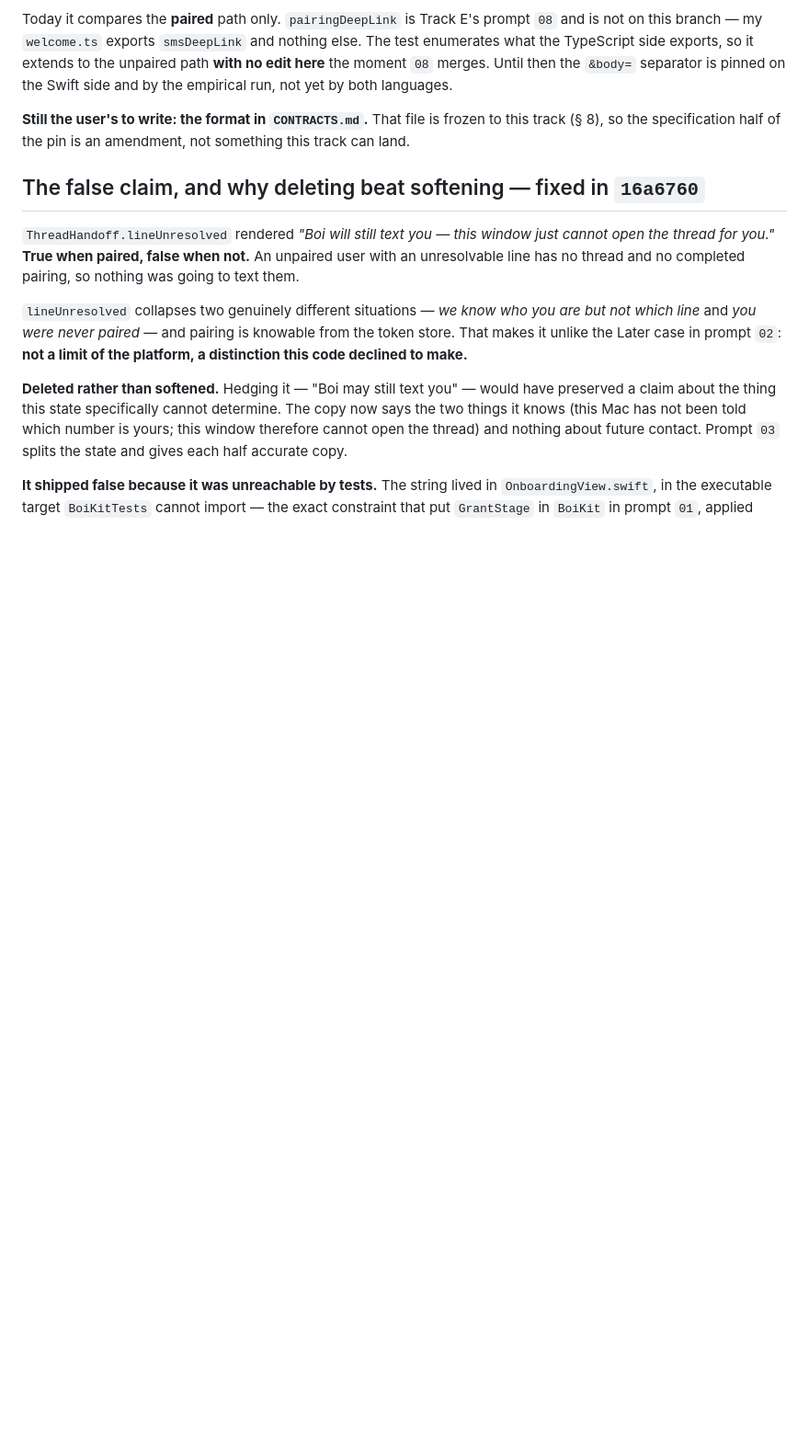
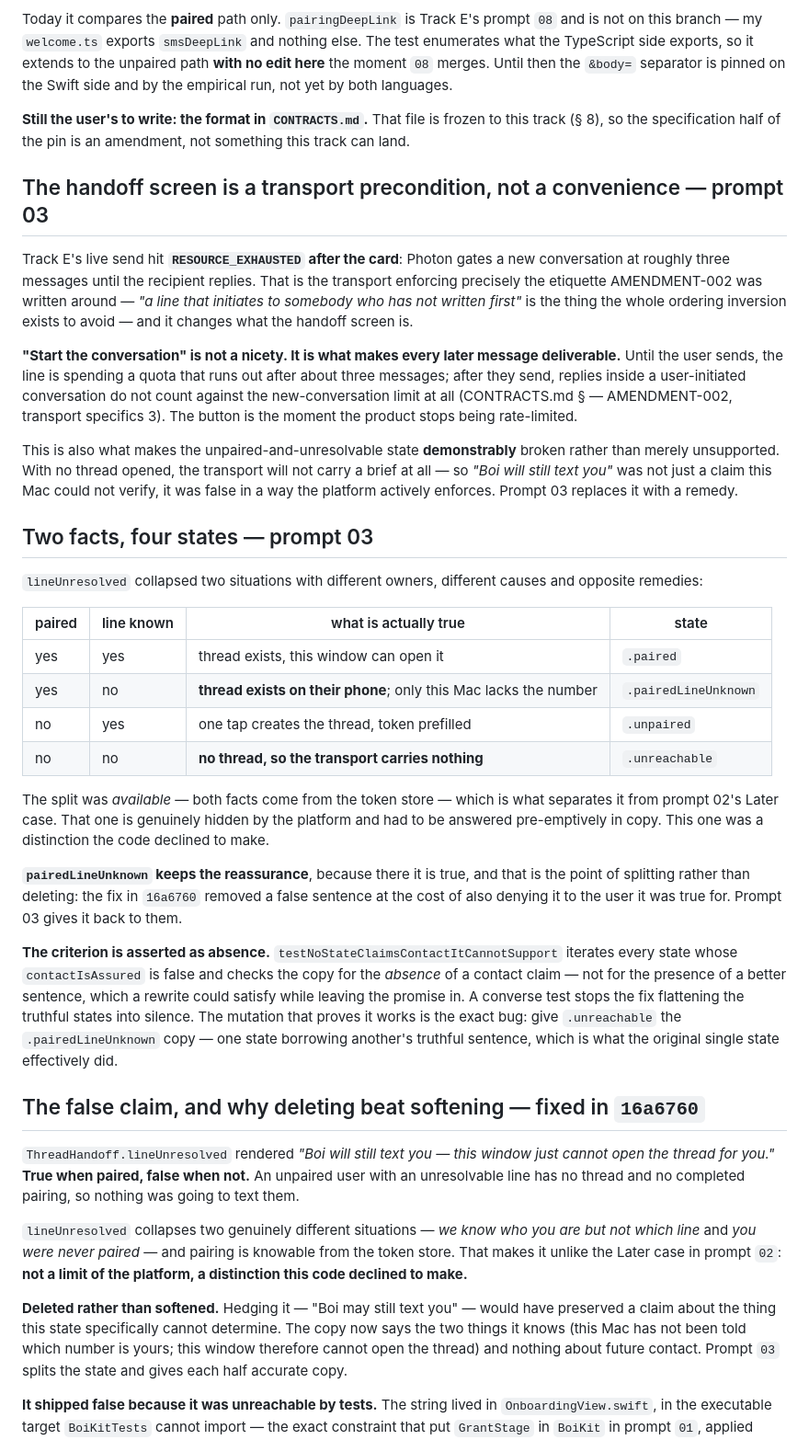
Before and after one commit to Ahadk7860/AARP-Concierge, a Markdown page: prompts/track-f-onboarding-surface/NOTES.md, the part around one of its changes. Shown at 92% size. GitHub-like rendering; blank space fills up the shorter version.

Commit message:
track-f 03: notes — the transport precondition, the four states, the unclosed pin
Photon's RESOURCE_EXHAUSTED after the card is the transport enforcing the
etiquette AMENDMENT-002 designed for, and it reframes the handoff screen:
"Start the conversation" is what makes every later message deliverable,
not a convenience. Replies inside a user-initiated conversation do not
count against the new-conversation limit; before that, the line is
spending a quota that runs out in about three messages.

It also makes unpaired-and-unresolvable demonstrably broken rather than
merely unsupported — with no thread, the transport carries nothing, so
"Boi will still text you" was false in a way the platform enforces.

And: the partial pin has NOT closed. main is still ef1b036; Track E's
08-10 are on the track-e branch, unmerged; pairingDeepLink exists only
there. The cross-language test still compares the paired path only.
Recorded so nobody reads the seam as cross-verified before it is.

Co-Authored-By: Claude Opus 5 <noreply@anthropic.com>

```diff
--- a/prompts/track-f-onboarding-surface/NOTES.md
+++ b/prompts/track-f-onboarding-surface/NOTES.md
@@ -170,6 +170,53 @@ Swift side and by the empirical run, not yet by both languages.
 track (§ 8), so the specification half of the pin is an amendment, not something this
 track can land.
 
+## The handoff screen is a transport precondition, not a convenience — prompt 03
+
+Track E's live send hit **`RESOURCE_EXHAUSTED` after the card**: Photon gates a new
+conversation at roughly three messages until the recipient replies. That is the transport
+enforcing precisely the etiquette AMENDMENT-002 was written around — *"a line that
+initiates to somebody who has not written first"* is the thing the whole ordering inversion
+exists to avoid — and it changes what the handoff screen is.
+
+**"Start the conversation" is not a nicety. It is what makes every later message
+deliverable.** Until the user sends, the line is spending a quota that runs out after about
+three messages; after they send, replies inside a user-initiated conversation do not count
+against the new-conversation limit at all (CONTRACTS.md § — AMENDMENT-002, transport
+specifics 3). The button is the moment the product stops being rate-limited.
+
+This is also what makes the unpaired-and-unresolvable state **demonstrably** broken rather
+than merely unsupported. With no thread opened, the transport will not carry a brief at
+all — so *"Boi will still text you"* was not just a claim this Mac could not verify, it was
+false in a way the platform actively enforces. Prompt 03 replaces it with a remedy.
+
+## Two facts, four states — prompt 03
+
+`lineUnresolved` collapsed two situations with different owners, different causes and
+opposite remedies:
+
+| paired | line known | what is actually true | state |
+|---|---|---|---|
+| yes | yes | thread exists, this window can open it | `.paired` |
+| yes | no | **thread exists on their phone**; only this Mac lacks the number | `.pairedLineUnknown` |
+| no | yes | one tap creates the thread, token prefilled | `.unpaired` |
+| no | no | **no thread, so the transport carries nothing** | `.unreachable` |
+
+The split was *available* — both facts come from the token store — which is what separates
+it from prompt 02's Later case. That one is genuinely hidden by the platform and had to be
+answered pre-emptively in copy. This one was a distinction the code declined to make.
+
+**`pairedLineUnknown` keeps the reassurance**, because there it is true, and that is the
+point of splitting rather than deleting: the fix in `16a6760` removed a false sentence at
+the cost of also denying it to the user it was true for. Prompt 03 gives it back to them.
+
+**The criterion is asserted as absence.** `testNoStateClaimsContactItCannotSupport`
+iterates every state whose `contactIsAssured` is false and checks the copy for the *absence*
+of a contact claim — not for the presence of a better sentence, which a rewrite could
+satisfy while leaving the promise in. A converse test stops the fix flattening the truthful
+states into silence. The mutation that proves it works is the exact bug: give `.unreachable`
+the `.pairedLineUnknown` copy — one state borrowing another's truthful sentence, which is
+what the original single state effectively did.
+
 ## The false claim, and why deleting beat softening — fixed in `16a6760`
 
 `ThreadHandoff.lineUnresolved` rendered *"Boi will still text you — this window just cannot
```
Also changed, not shown: other parts of prompts/track-f-onboarding-surface/NOTES.md (+19 -0 lines).
